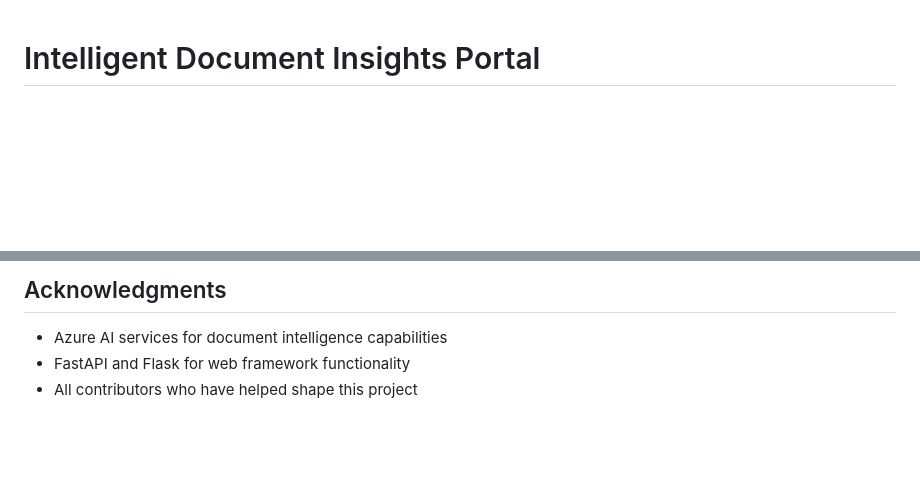
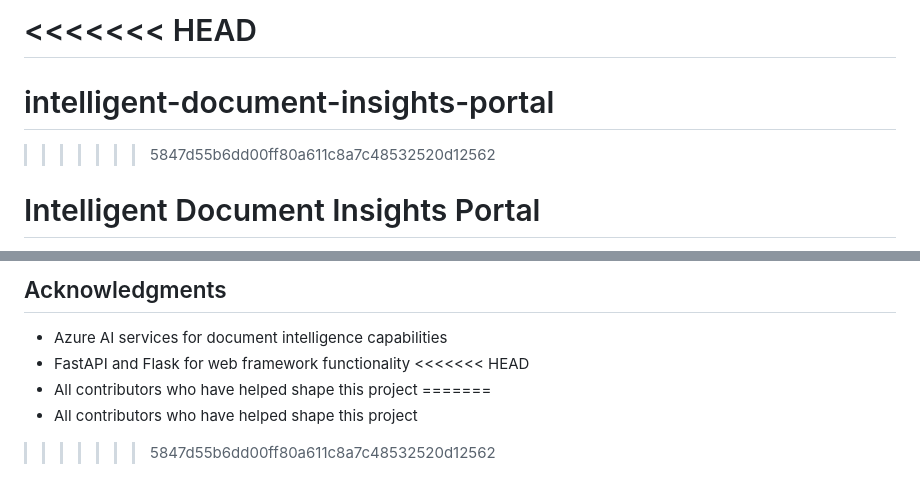
Before and after one commit to i-mwangi/intelligent-document-insights-portal, a Markdown page: README.md, 2 parts joined by grey strips. Rendered like a GitHub page; blank space fills up the shorter version.

```diff
--- a/README.md
+++ b/README.md
@@ -1,3 +1,7 @@
+<<<<<<< HEAD
+=======
+# intelligent-document-insights-portal
+>>>>>>> 5847d55b6dd00ff80a611c8a7c48532520d12562
 # Intelligent Document Insights Portal
 
 A powerful document analysis system powered by Azure AI services that helps organizations extract valuable insights from their documents. This system processes various document types (PDF, Word, text, images), analyzes them using advanced AI, and presents results in an intuitive dashboard.
@@ -161,4 +165,8 @@ Distributed under the MIT License. See `LICENSE` for more information.
 
 - Azure AI services for document intelligence capabilities
 - FastAPI and Flask for web framework functionality
+<<<<<<< HEAD
 - All contributors who have helped shape this project
+=======
+- All contributors who have helped shape this project
+>>>>>>> 5847d55b6dd00ff80a611c8a7c48532520d12562
```
